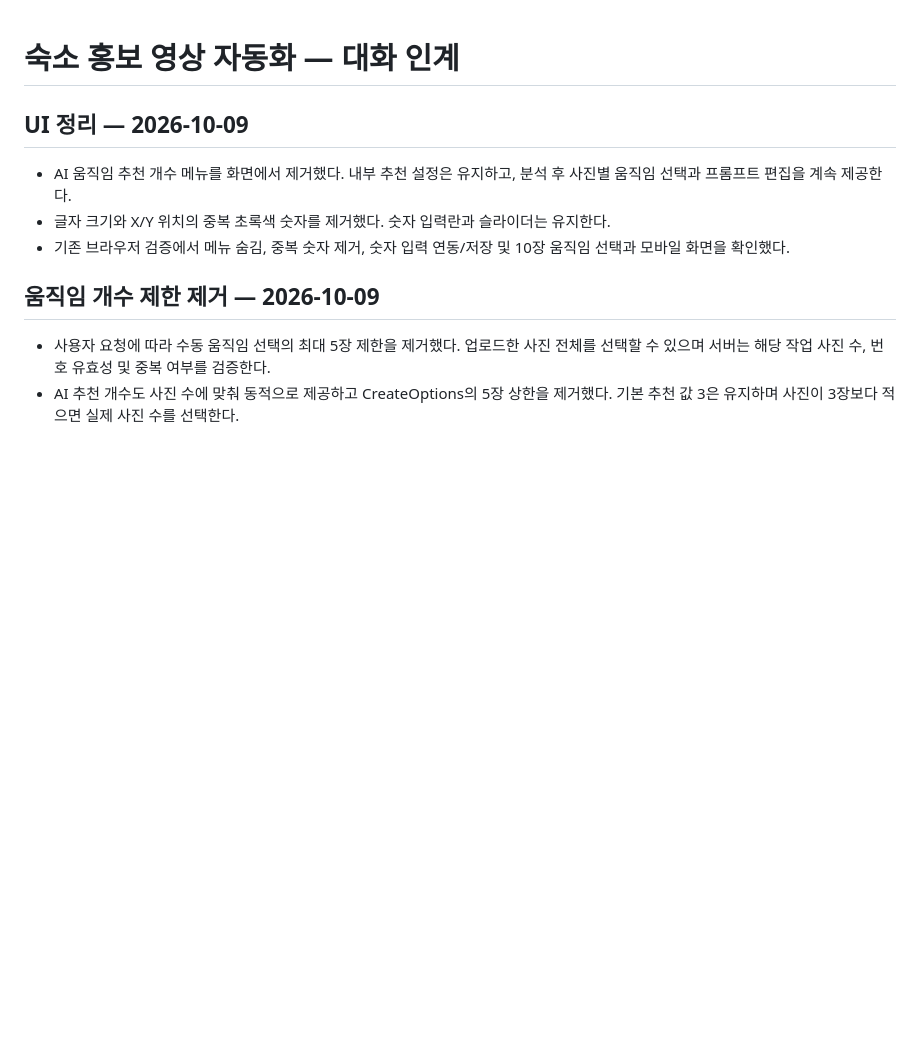
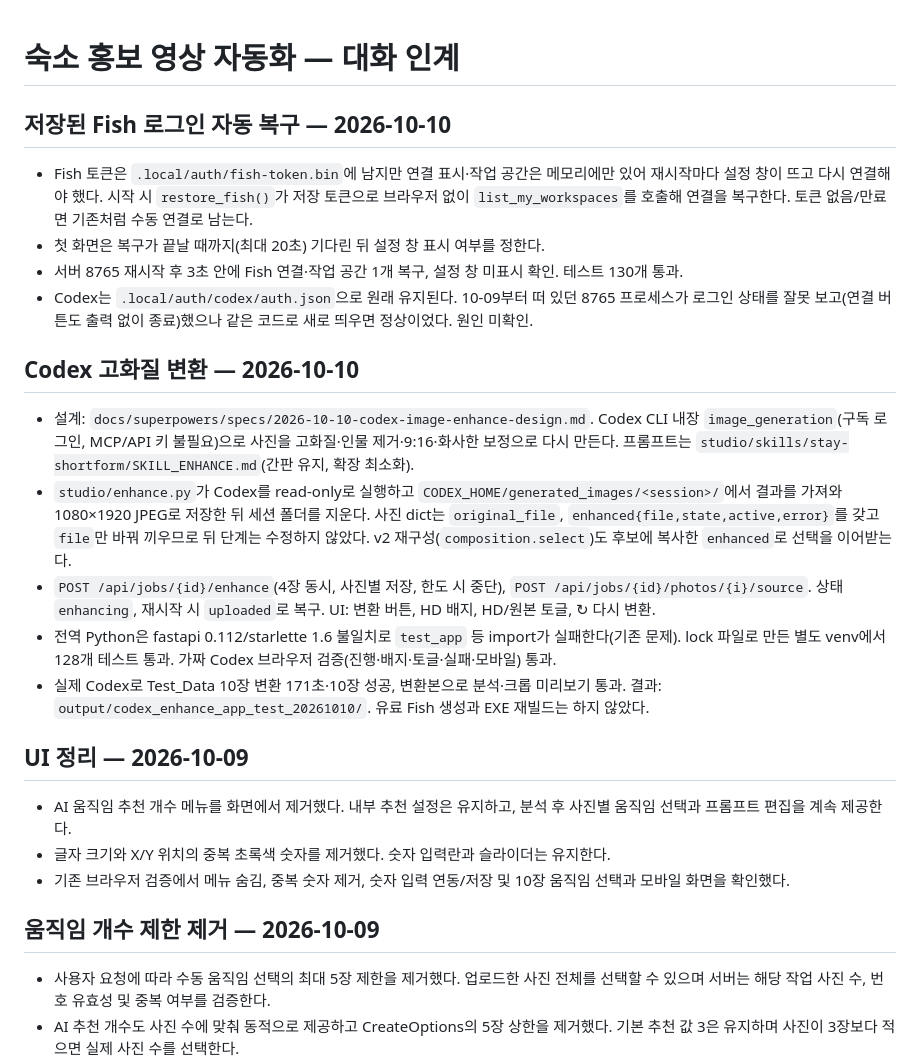
Before and after one commit to DataChuLee/Instagram_automation, a Markdown page: CONTINUE.md, the part around the change. Drawn GitHub-style; blank space fills up the shorter version.

Commit message:
docs: 고화질 변환과 Fish 자동 연결 진행 기록 추가
Co-Authored-By: Claude Opus 5.5 <noreply@anthropic.com>

```diff
--- a/CONTINUE.md
+++ b/CONTINUE.md
@@ -1,4 +1,30 @@
 # 숙소 홍보 영상 자동화 — 대화 인계
+
+## 저장된 Fish 로그인 자동 복구 — 2026-10-10
+
+- Fish 토큰은 `.local/auth/fish-token.bin`에 남지만 연결 표시·작업 공간은 메모리에만 있어 재시작마다
+  설정 창이 뜨고 다시 연결해야 했다. 시작 시 `restore_fish()`가 저장 토큰으로 브라우저 없이
+  `list_my_workspaces`를 호출해 연결을 복구한다. 토큰 없음/만료면 기존처럼 수동 연결로 남는다.
+- 첫 화면은 복구가 끝날 때까지(최대 20초) 기다린 뒤 설정 창 표시 여부를 정한다.
+- 서버 8765 재시작 후 3초 안에 Fish 연결·작업 공간 1개 복구, 설정 창 미표시 확인. 테스트 130개 통과.
+- Codex는 `.local/auth/codex/auth.json`으로 원래 유지된다. 10-09부터 떠 있던 8765 프로세스가 로그인
+  상태를 잘못 보고(연결 버튼도 출력 없이 종료)했으나 같은 코드로 새로 띄우면 정상이었다. 원인 미확인.
+
+## Codex 고화질 변환 — 2026-10-10
+
+- 설계: `docs/superpowers/specs/2026-10-10-codex-image-enhance-design.md`. Codex CLI 내장
+  `image_generation`(구독 로그인, MCP/API 키 불필요)으로 사진을 고화질·인물 제거·9:16·화사한 보정으로
+  다시 만든다. 프롬프트는 `studio/skills/stay-shortform/SKILL_ENHANCE.md`(간판 유지, 확장 최소화).
+- `studio/enhance.py`가 Codex를 read-only로 실행하고 `CODEX_HOME/generated_images/<session>/`에서
+  결과를 가져와 1080×1920 JPEG로 저장한 뒤 세션 폴더를 지운다. 사진 dict는 `original_file`,
+  `enhanced{file,state,active,error}`를 갖고 `file`만 바꿔 끼우므로 뒤 단계는 수정하지 않았다.
+  v2 재구성(`composition.select`)도 후보에 복사한 `enhanced`로 선택을 이어받는다.
+- `POST /api/jobs/{id}/enhance`(4장 동시, 사진별 저장, 한도 시 중단), `POST /api/jobs/{id}/photos/{i}/source`.
+  상태 `enhancing`, 재시작 시 `uploaded`로 복구. UI: 변환 버튼, HD 배지, HD/원본 토글, ↻ 다시 변환.
+- 전역 Python은 fastapi 0.112/starlette 1.6 불일치로 `test_app` 등 import가 실패한다(기존 문제).
+  lock 파일로 만든 별도 venv에서 128개 테스트 통과. 가짜 Codex 브라우저 검증(진행·배지·토글·실패·모바일) 통과.
+- 실제 Codex로 Test_Data 10장 변환 171초·10장 성공, 변환본으로 분석·크롭 미리보기 통과.
+  결과: `output/codex_enhance_app_test_20261010/`. 유료 Fish 생성과 EXE 재빌드는 하지 않았다.
 
 ## UI 정리 — 2026-10-09
 
```
